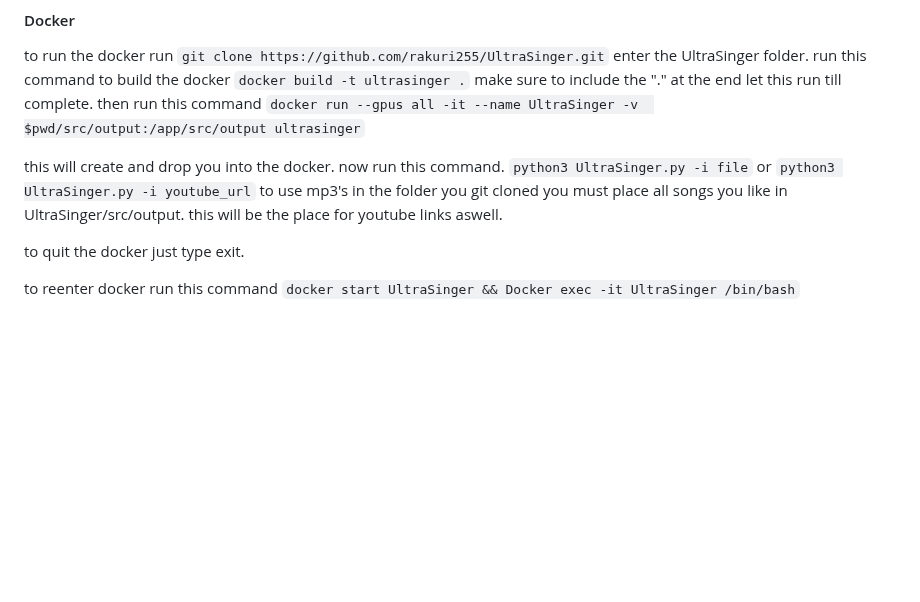
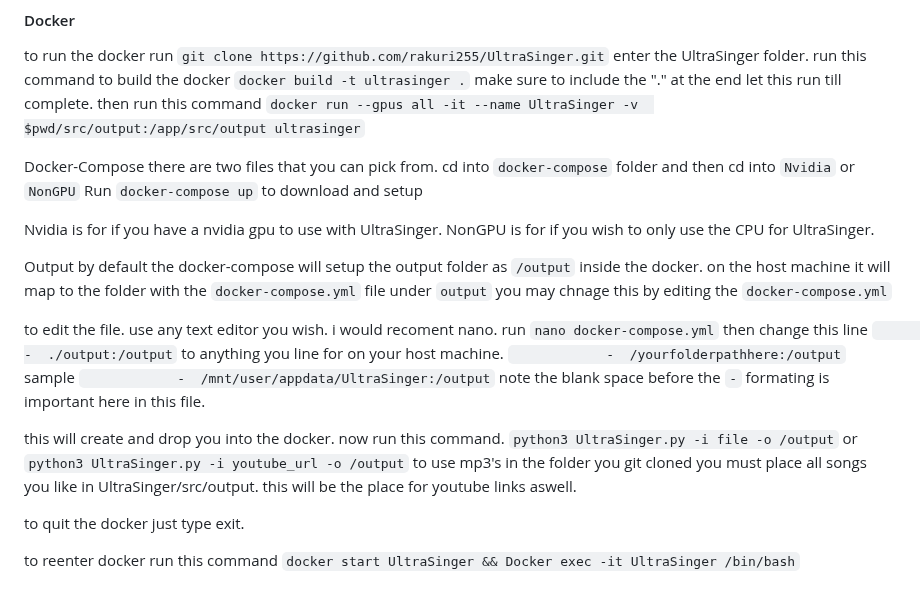
Before and after one commit to rakuri255/UltraSinger, a Markdown page: README.md, the part around the change. GitHub-like rendering; blank space fills up the shorter version.

Commit message:
Update README.md
updated to use docker-compose and how to use docker-compose

```diff
--- a/README.md
+++ b/README.md
@@ -285,13 +285,39 @@ let this run till complete.
 then run this command
 `docker run --gpus all -it --name UltraSinger -v  $pwd/src/output:/app/src/output ultrasinger`
 
+Docker-Compose
+there are two files that you can pick from.
+cd into `docker-compose` folder and then cd into `Nvidia` or `NonGPU`
+Run `docker-compose up` to download and setup
+
+Nvidia is for if you have a nvidia gpu to use with UltraSinger.
+NonGPU is for if you wish to only use the CPU for UltraSinger.
+
+Output
+by default the docker-compose will setup the output folder as `/output` inside the docker.
+on the host machine it will map to the folder with the `docker-compose.yml` file under `output`
+you may chnage this by editing the `docker-compose.yml`
+
+to edit the file.
+use any text editor you wish. i would recoment nano.
+run `nano docker-compose.yml`
+then change this line
+`            -  ./output:/output`
+to anything you line for on your host machine.
+`            -  /yourfolderpathhere:/output`
+sample
+`            -  /mnt/user/appdata/UltraSinger:/output`
+note the blank space before the `-`
+formating is important here in this file.
+
 this will create and drop you into the docker.
 now run this command.
-`python3 UltraSinger.py -i file`
+`python3 UltraSinger.py -i file -o /output`
 or
-`python3 UltraSinger.py -i youtube_url`
+`python3 UltraSinger.py -i youtube_url -o /output`
 to use mp3's in the folder you git cloned you must place all songs you like in UltraSinger/src/output.
 this will be the place for youtube links aswell.
+
 
 to quit the docker just type exit.
 
```
